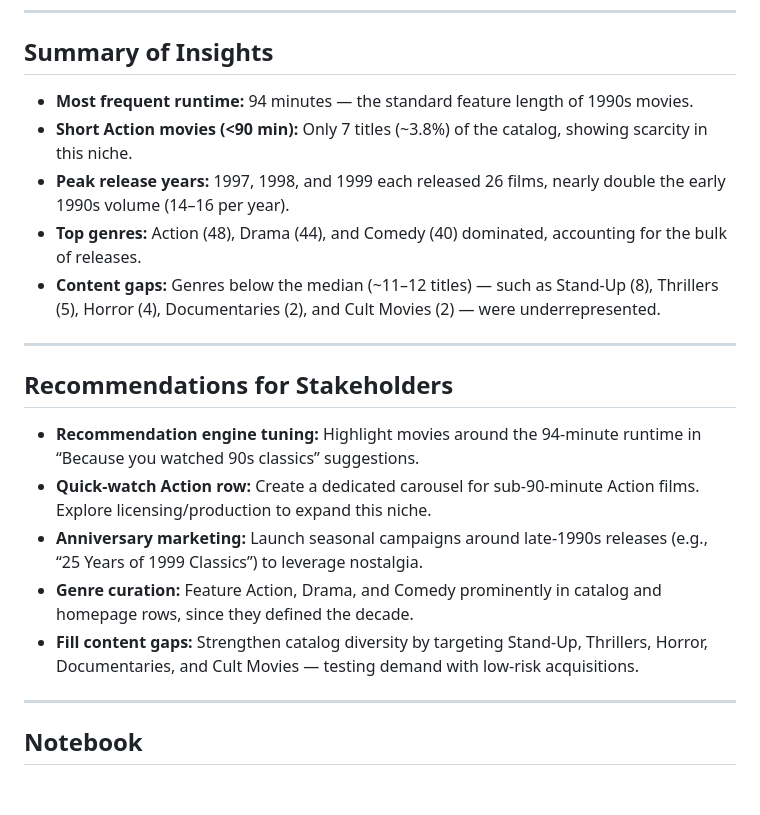
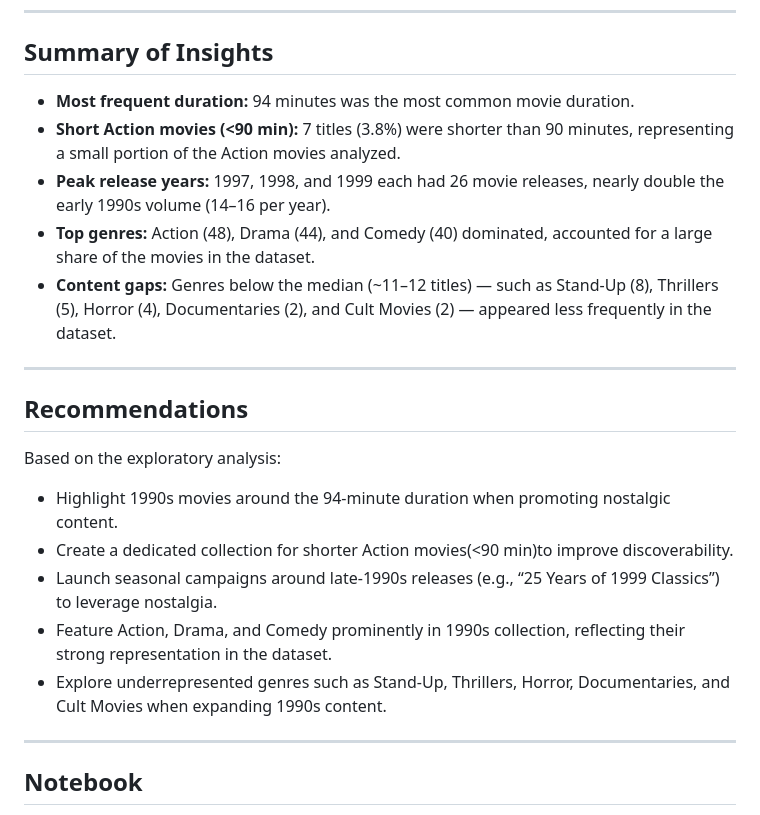
Before and after one commit to Andrezascientist/investigating-netflix-movies, a Markdown page: README.md, the part around the change. Rendered like a GitHub page; blank space fills up the shorter version.

```diff
--- a/README.md
+++ b/README.md
@@ -56,21 +56,23 @@ pip install -r requirements.txt
 
 ## Summary of Insights
 
-- **Most frequent runtime:** 94 minutes — the standard feature length of 1990s movies.
-- **Short Action movies (<90 min):** Only 7 titles (~3.8%) of the catalog, showing scarcity in this niche.
-- **Peak release years:** 1997, 1998, and 1999 each released 26 films, nearly double the early 1990s volume (14–16 per year).
-- **Top genres:** Action (48), Drama (44), and Comedy (40) dominated, accounting for the bulk of releases.
-- **Content gaps:** Genres below the median (~11–12 titles) — such as Stand-Up (8), Thrillers (5), Horror (4), Documentaries (2), and Cult Movies (2) — were underrepresented.
+- **Most frequent duration:** 94 minutes was the most common movie duration.
+- **Short Action movies (<90 min):** 7 titles (3.8%) were shorter than 90 minutes, representing a small portion of the Action movies analyzed.
+- **Peak release years:** 1997, 1998, and 1999 each had 26 movie releases, nearly double the early 1990s volume (14–16 per year).
+- **Top genres:** Action (48), Drama (44), and Comedy (40) dominated, accounted for a large share of the movies in the dataset.
+- **Content gaps:** Genres below the median (~11–12 titles) — such as Stand-Up (8), Thrillers (5), Horror (4), Documentaries (2), and Cult Movies (2) — appeared less frequently in the dataset.
 
 ---
 
-## Recommendations for Stakeholders
+## Recommendations
 
-- **Recommendation engine tuning:** Highlight movies around the 94-minute runtime in “Because you watched 90s classics” suggestions.
-- **Quick-watch Action row:** Create a dedicated carousel for sub-90-minute Action films. Explore licensing/production to expand this niche.
-- **Anniversary marketing:** Launch seasonal campaigns around late-1990s releases (e.g., “25 Years of 1999 Classics”) to leverage nostalgia.
-- **Genre curation:** Feature Action, Drama, and Comedy prominently in catalog and homepage rows, since they defined the decade.
-- **Fill content gaps:** Strengthen catalog diversity by targeting Stand-Up, Thrillers, Horror, Documentaries, and Cult Movies — testing demand with low-risk acquisitions.
+Based on the exploratory analysis:
+
+- Highlight 1990s movies around the 94-minute duration when promoting nostalgic content.
+- Create a dedicated collection for shorter Action movies(<90 min)to improve discoverability.
+- Launch seasonal campaigns around late-1990s releases (e.g., “25 Years of 1999 Classics”) to leverage nostalgia.
+- Feature Action, Drama, and Comedy prominently in 1990s collection, reflecting their strong representation in the dataset.
+- Explore underrepresented genres such as Stand-Up, Thrillers, Horror, Documentaries, and Cult Movies when expanding 1990s content.
 
 ---
 
```
